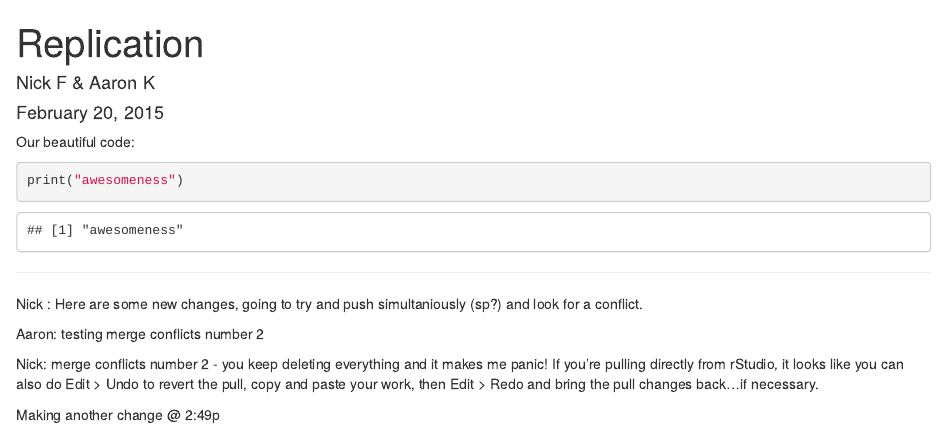
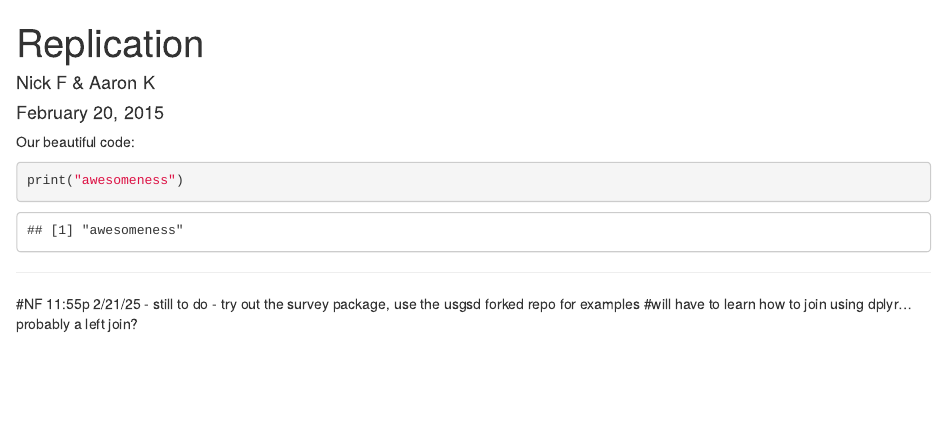
Before and after one commit to lolNickFox/ah_replication, an R Markdown document (Replicate.Rmd): the page in a window 1100 px wide, from its top. Rendered offline with R 4.5, knitr and Pandoc, with nearby package versions.

Commit message:
reminders for practice attempts

```diff
--- a/Replicate.Rmd
+++ b/Replicate.Rmd
@@ -13,10 +13,5 @@ print("awesomeness")
 
 ---
 
-Nick : Here are some new changes, going to try and push simultaniously (sp?) and look for a conflict.
-
-Aaron: testing merge conflicts number 2
-
-Nick: merge conflicts number 2 - you keep deleting everything and it makes me panic!  If you're pulling directly from rStudio, it looks like you can also do Edit > Undo to revert the pull, copy and paste your work, then Edit > Redo and bring the pull changes back...if necessary.
-
-Making another change @ 2:49p
+#NF 11:55p 2/21/25 - still to do - try out the survey package, use the usgsd forked repo for examples
+#will have to learn how to join using dplyr...probably a left join?
```
